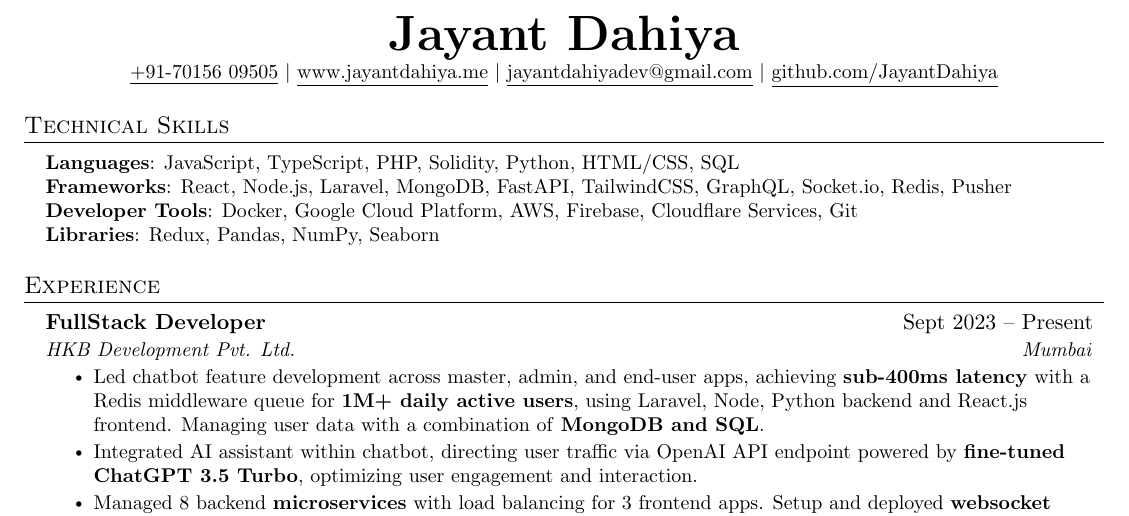
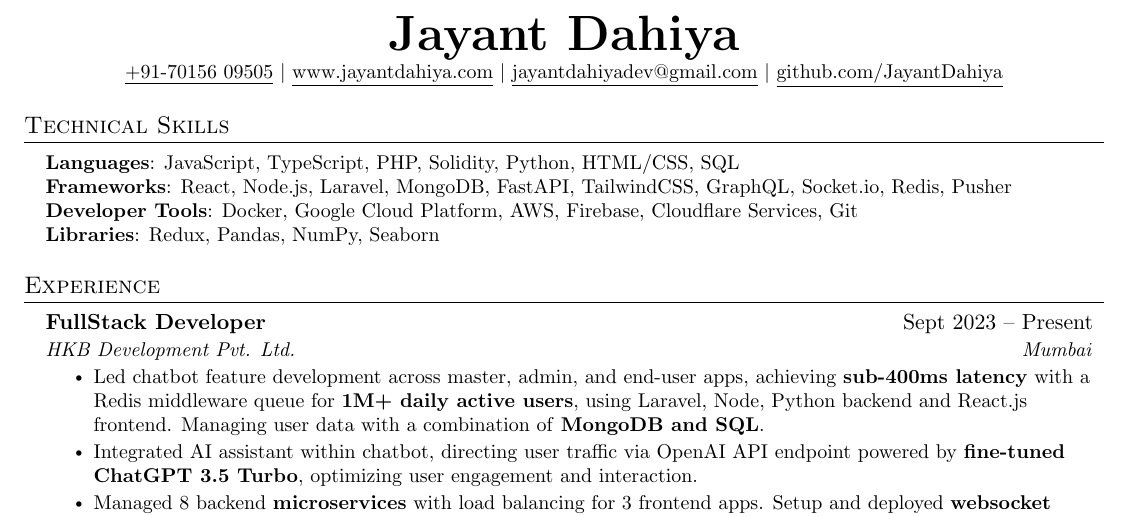
Before and after one commit to jayantdahiya/Resume, a LaTeX document (JayantDahiya.tex): part of the page, cut so that both start at the same text. Compiled offline with pdfLaTeX.

Commit message:
Website link correction

```diff
--- a/JayantDahiya.tex
+++ b/JayantDahiya.tex
@@ -115,7 +115,7 @@
     \textbf{\Huge \scshape Jayant Dahiya} \\ \vspace{1pt}
     \small \href{tel://+91-7015609505}{\underline{+91-70156 09505}}
     $|$
-    \href{https://www.jayantdahiya.me}{\underline{www.jayantdahiya.me}}
+    \href{https://www.jayantdahiya.com}{\underline{www.jayantdahiya.com}}
     $|$
     \href{jayantdahiyadev@gmail.com}{\underline{jayantdahiyadev@gmail.com}}
     $|$
```
Also changed, not shown: JayantDahiya.pdf, 2 other files.
